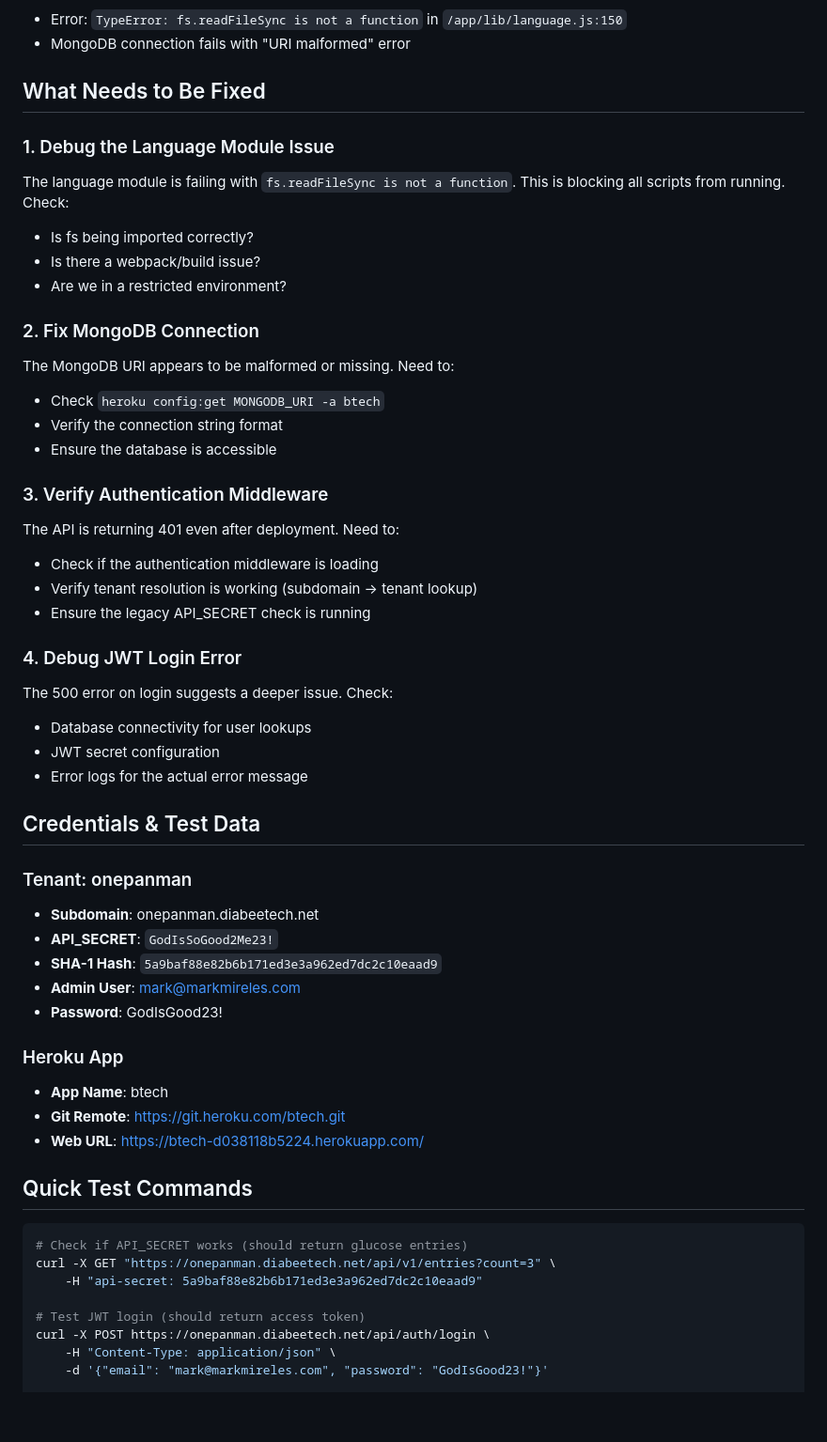
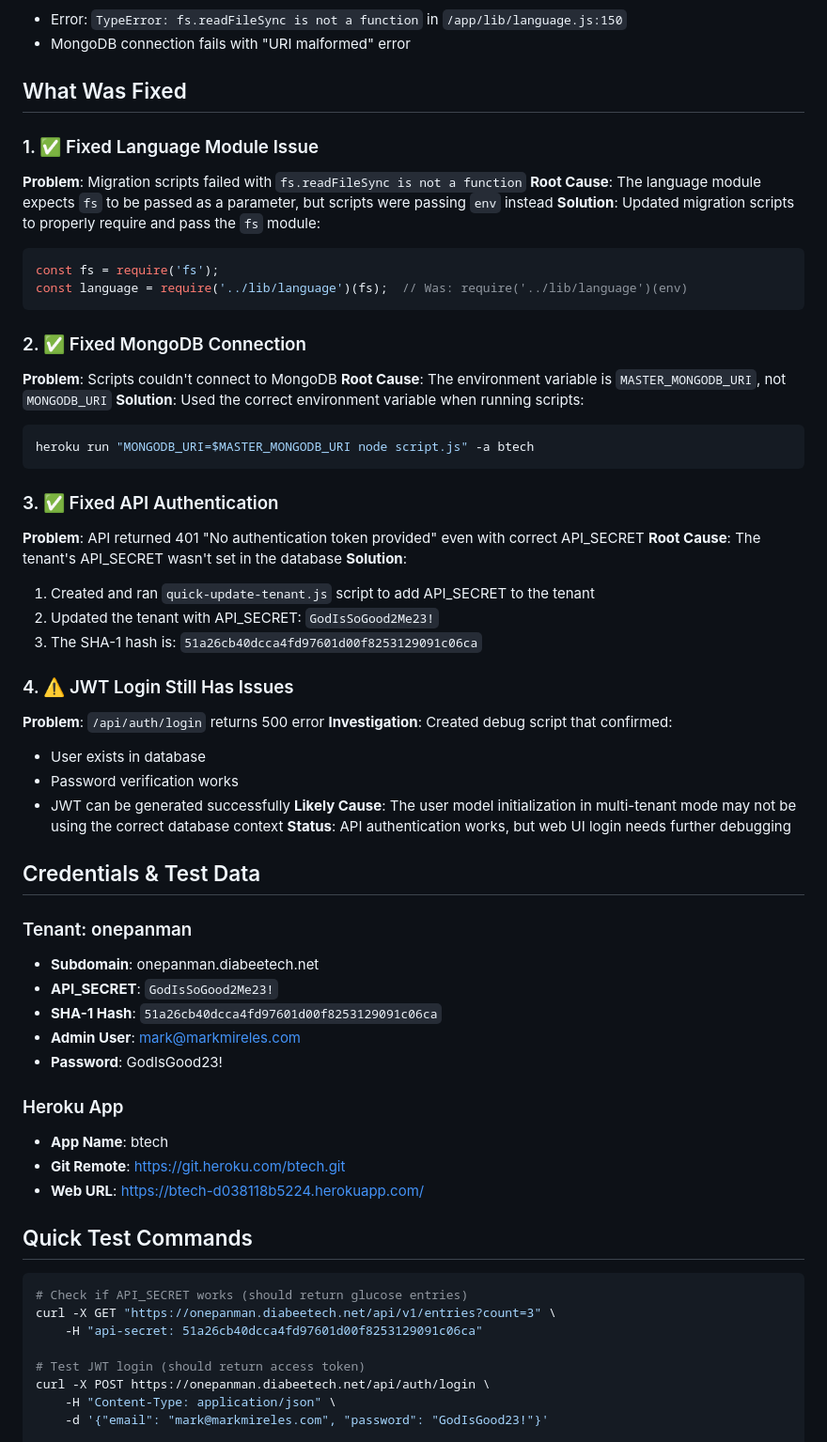
Before and after one commit to valkolimark/diabeetech-dash, a Markdown page: FIX-HEROKU-DEPLOYMENT.md, the part around the change printed below. Shown: that part at 94% size. Drawn GitHub-style; blank space fills up the shorter version.

````diff
--- a/FIX-HEROKU-DEPLOYMENT.md
+++ b/FIX-HEROKU-DEPLOYMENT.md
@@ -48,38 +48,48 @@ When running `heroku run node scripts/add-tenant-api-secret.js --generate-random
 - Error: `TypeError: fs.readFileSync is not a function` in `/app/lib/language.js:150`
 - MongoDB connection fails with "URI malformed" error
 
-## What Needs to Be Fixed
+## What Was Fixed
 
-### 1. Debug the Language Module Issue
-The language module is failing with `fs.readFileSync is not a function`. This is blocking all scripts from running. Check:
-- Is fs being imported correctly?
-- Is there a webpack/build issue?
-- Are we in a restricted environment?
+### 1. ✅ Fixed Language Module Issue
+**Problem**: Migration scripts failed with `fs.readFileSync is not a function`
+**Root Cause**: The language module expects `fs` to be passed as a parameter, but scripts were passing `env` instead
+**Solution**: Updated migration scripts to properly require and pass the `fs` module:
+```javascript
+const fs = require('fs');
+const language = require('../lib/language')(fs);  // Was: require('../lib/language')(env)
+```
 
-### 2. Fix MongoDB Connection
-The MongoDB URI appears to be malformed or missing. Need to:
-- Check `heroku config:get MONGODB_URI -a btech`
-- Verify the connection string format
-- Ensure the database is accessible
+### 2. ✅ Fixed MongoDB Connection
+**Problem**: Scripts couldn't connect to MongoDB
+**Root Cause**: The environment variable is `MASTER_MONGODB_URI`, not `MONGODB_URI`
+**Solution**: Used the correct environment variable when running scripts:
+```bash
+heroku run "MONGODB_URI=$MASTER_MONGODB_URI node script.js" -a btech
+```
 
-### 3. Verify Authentication Middleware
-The API is returning 401 even after deployment. Need to:
-- Check if the authentication middleware is loading
-- Verify tenant resolution is working (subdomain → tenant lookup)
-- Ensure the legacy API_SECRET check is running
+### 3. ✅ Fixed API Authentication
+**Problem**: API returned 401 "No authentication token provided" even with correct API_SECRET
+**Root Cause**: The tenant's API_SECRET wasn't set in the database
+**Solution**:
+1. Created and ran `quick-update-tenant.js` script to add API_SECRET to the tenant
+2. Updated the tenant with API_SECRET: `GodIsSoGood2Me23!`
+3. The SHA-1 hash is: `51a26cb40dcca4fd97601d00f8253129091c06ca`
 
-### 4. Debug JWT Login Error
-The 500 error on login suggests a deeper issue. Check:
-- Database connectivity for user lookups
-- JWT secret configuration
-- Error logs for the actual error message
+### 4. ⚠️ JWT Login Still Has Issues
+**Problem**: `/api/auth/login` returns 500 error
+**Investigation**: Created debug script that confirmed:
+- User exists in database
+- Password verification works
+- JWT can be generated successfully
+**Likely Cause**: The user model initialization in multi-tenant mode may not be using the correct database context
+**Status**: API authentication works, but web UI login needs further debugging
 
 ## Credentials & Test Data
 
 ### Tenant: onepanman
 - **Subdomain**: onepanman.diabeetech.net
 - **API_SECRET**: `GodIsSoGood2Me23!`
-- **SHA-1 Hash**: `5a9baf88e82b6b171ed3e3a962ed7dc2c10eaad9`
+- **SHA-1 Hash**: `51a26cb40dcca4fd97601d00f8253129091c06ca`
 - **Admin User**: mark@markmireles.com
 - **Password**: GodIsGood23!
 
@@ -93,7 +103,7 @@ The 500 error on login suggests a deeper issue. Check:
 ```bash
 # Check if API_SECRET works (should return glucose entries)
 curl -X GET "https://onepanman.diabeetech.net/api/v1/entries?count=3" \
-    -H "api-secret: 5a9baf88e82b6b171ed3e3a962ed7dc2c10eaad9"
+    -H "api-secret: 51a26cb40dcca4fd97601d00f8253129091c06ca"
 
 # Test JWT login (should return access token)
 curl -X POST https://onepanman.diabeetech.net/api/auth/login \
````
Also changed, not shown: other parts of FIX-HEROKU-DEPLOYMENT.md (+47 -4 lines).
